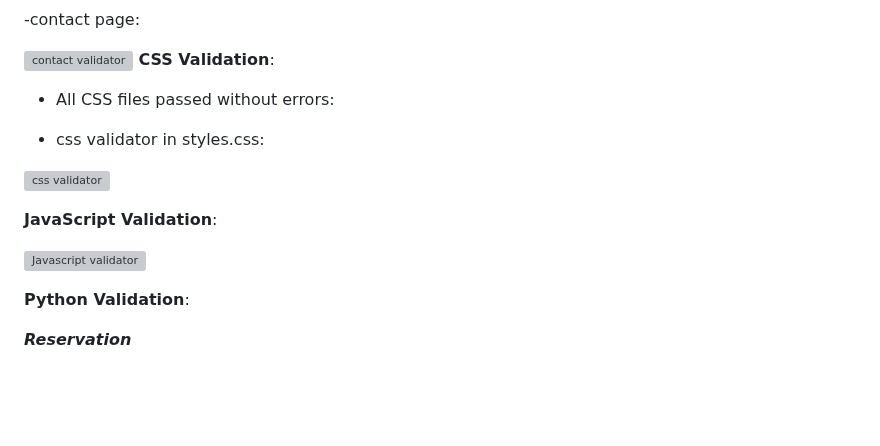
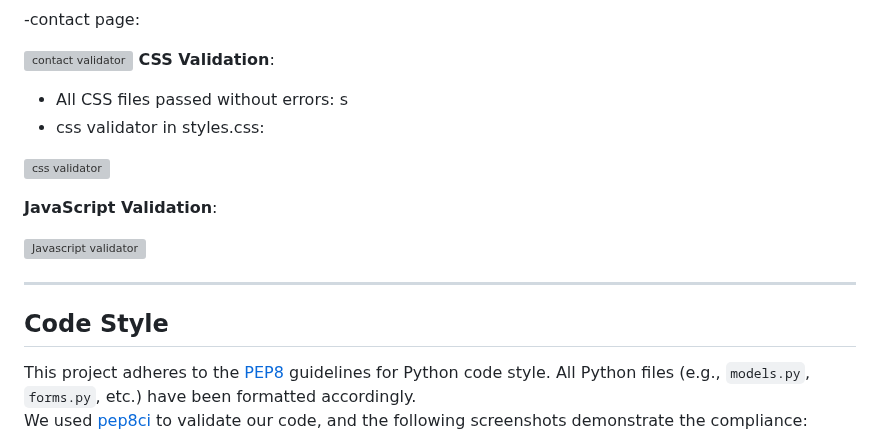
Before and after one commit to BadrAlioui/forthProject, a Markdown page: README.md, the part around one of its changes. GitHub-like rendering; blank space fills up the shorter version; grey boxes are pictures that could not be loaded.

Commit message:
style: apply PEP8 formatting corrections to all Python files (models.py, forms.py, etc.)

```diff
--- a/README.md
+++ b/README.md
@@ -148,7 +139,7 @@ These messages are designed to enhance user experience by providing clear and im
 **CSS Validation**:
 
 -   All CSS files passed without errors:
-
+s
 -   css validator in styles.css:
 
 ![css validator](https://github.com/BadrAlioui/forthProject/blob/master/media/images/css_validator.png?raw=true)
@@ -157,7 +148,9 @@ These messages are designed to enhance user experience by providing clear and im
 
 ![Javascript validator](https://github.com/BadrAlioui/forthProject/blob/master/media/images/javascript_validator.png?raw=true)
 
-**Python Validation**:
+---
+## Code Style
 
-**_Reservation_**
+This project adheres to the [PEP8](https://www.python.org/dev/peps/pep-0008/) guidelines for Python code style. All Python files (e.g., `models.py`, `forms.py`, etc.) have been formatted accordingly.
+We used [pep8ci](https://pep8ci.herokuapp.com/) to validate our code, and the following screenshots demonstrate the compliance:
 
```
Also changed, not shown: other parts of README.md (+3 -55 lines).
